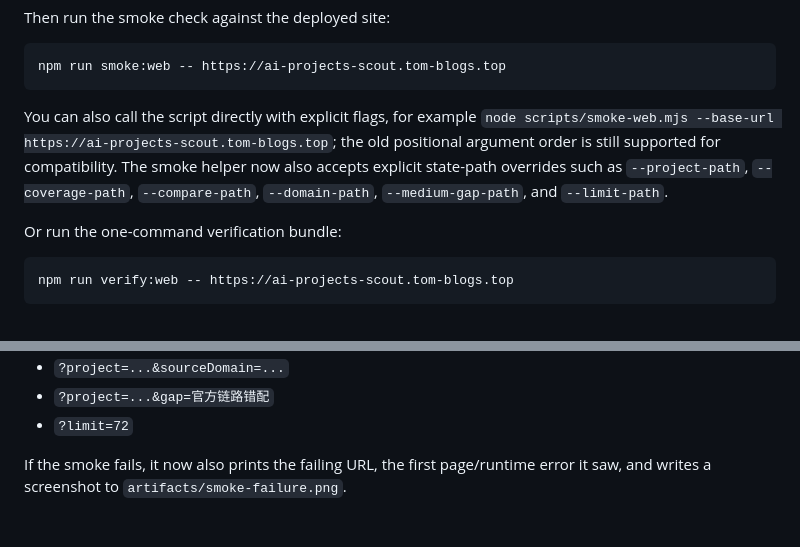
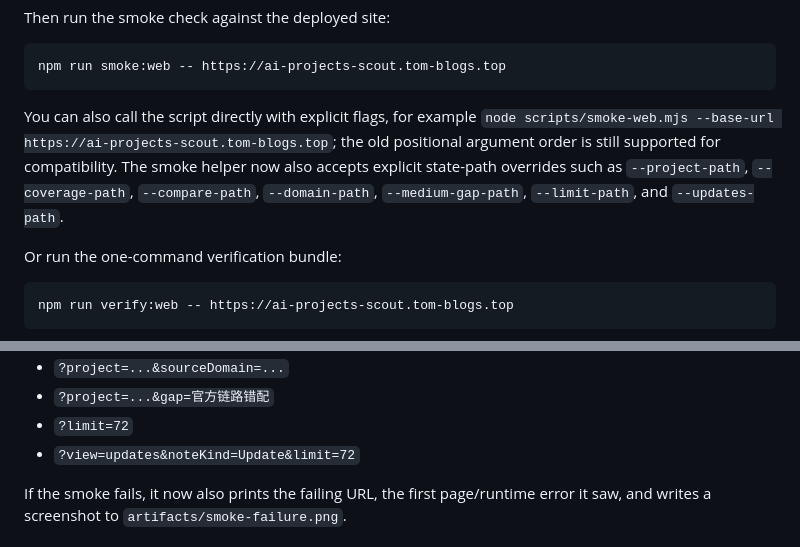
Before and after one commit to Tom-0727/ai-project-info-platform, a Markdown page: README.md, 2 parts joined by grey strips. Rendered like a GitHub page.

Commit message:
Document updates smoke path

````diff
--- a/README.md
+++ b/README.md
@@ -100,7 +100,7 @@ Then run the smoke check against the deployed site:
 npm run smoke:web -- https://ai-projects-scout.tom-blogs.top
 ```
 
-You can also call the script directly with explicit flags, for example `node scripts/smoke-web.mjs --base-url https://ai-projects-scout.tom-blogs.top`; the old positional argument order is still supported for compatibility. The smoke helper now also accepts explicit state-path overrides such as `--project-path`, `--coverage-path`, `--compare-path`, `--domain-path`, `--medium-gap-path`, and `--limit-path`.
+You can also call the script directly with explicit flags, for example `node scripts/smoke-web.mjs --base-url https://ai-projects-scout.tom-blogs.top`; the old positional argument order is still supported for compatibility. The smoke helper now also accepts explicit state-path overrides such as `--project-path`, `--coverage-path`, `--compare-path`, `--domain-path`, `--medium-gap-path`, `--limit-path`, and `--updates-path`.
 
 Or run the one-command verification bundle:
 
@@ -119,6 +119,7 @@ The smoke test verifies that the homepage renders without unexpectedly carrying
 - `?project=...&sourceDomain=...`
 - `?project=...&gap=官方链路错配`
 - `?limit=72`
+- `?view=updates&noteKind=Update&limit=72`
 
 If the smoke fails, it now also prints the failing URL, the first page/runtime error it saw, and writes a screenshot to `artifacts/smoke-failure.png`.
 
````
